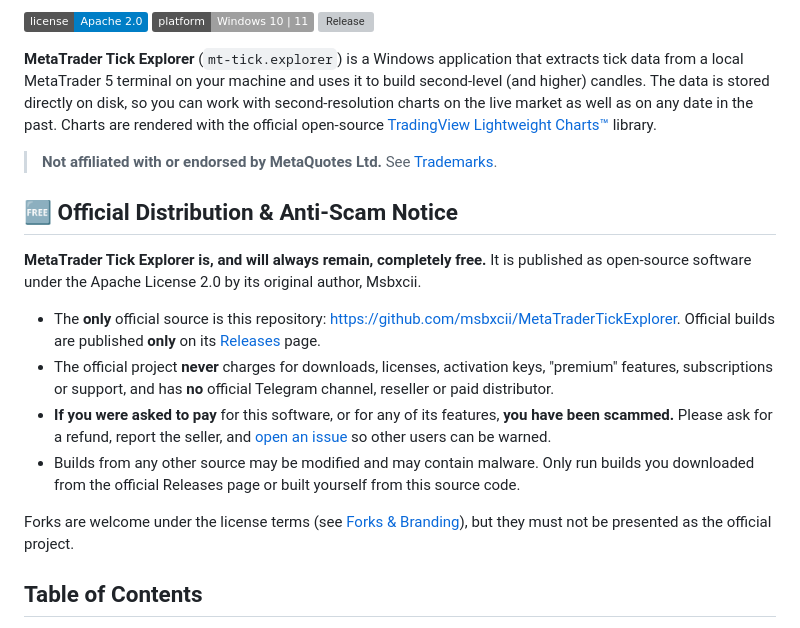
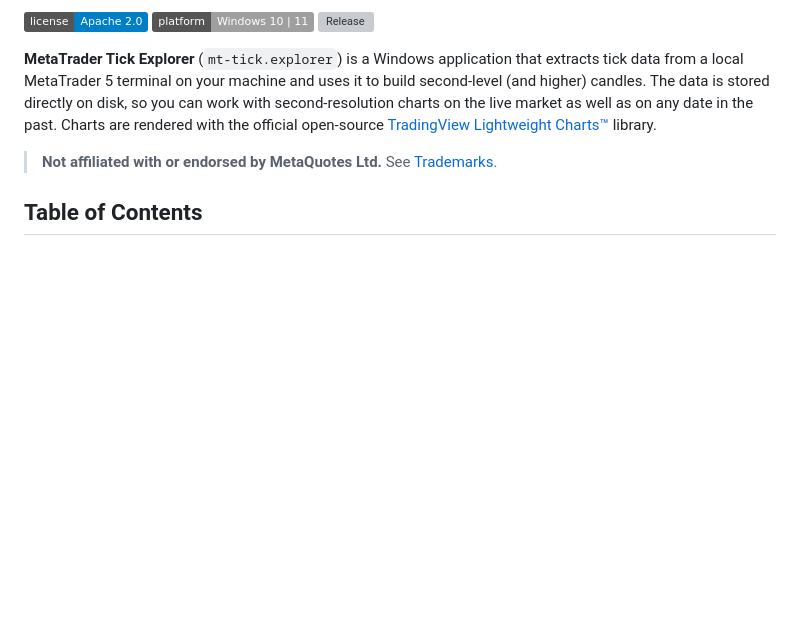
Before and after one commit to msbxcii/MetaTraderTickExplorer, a Markdown page: README.md, the part around the change. Rendered like a GitHub page; badges without logos; blank space fills up the shorter version; grey boxes are pictures that could not be loaded.

```diff
--- a/README.md
+++ b/README.md
@@ -9,17 +9,6 @@ English | [فارسی](README-fa.md)
 **MetaTrader Tick Explorer** (`mt-tick.explorer`) is a Windows application that extracts tick data from a local MetaTrader 5 terminal on your machine and uses it to build second-level (and higher) candles. The data is stored directly on disk, so you can work with second-resolution charts on the live market as well as on any date in the past. Charts are rendered with the official open-source [TradingView Lightweight Charts™](https://www.tradingview.com/lightweight-charts/) library.
 
 > **Not affiliated with or endorsed by MetaQuotes Ltd.** See [Trademarks](#trademarks).
-
-## 🆓 Official Distribution & Anti-Scam Notice
-
-**MetaTrader Tick Explorer is, and will always remain, completely free.** It is published as open-source software under the Apache License 2.0 by its original author, Msbxcii.
-
-- The **only** official source is this repository: <https://github.com/msbxcii/MetaTraderTickExplorer>. Official builds are published **only** on its [Releases](https://github.com/msbxcii/MetaTraderTickExplorer/releases) page.
-- The official project **never** charges for downloads, licenses, activation keys, "premium" features, subscriptions or support, and has **no** official Telegram channel, reseller or paid distributor.
-- **If you were asked to pay** for this software, or for any of its features, **you have been scammed.** Please ask for a refund, report the seller, and [open an issue](https://github.com/msbxcii/MetaTraderTickExplorer/issues) so other users can be warned.
-- Builds from any other source may be modified and may contain malware. Only run builds you downloaded from the official Releases page or built yourself from this source code.
-
-Forks are welcome under the license terms (see [Forks & Branding](#forks--branding)), but they must not be presented as the official project.
 
 ## Table of Contents
 
```
